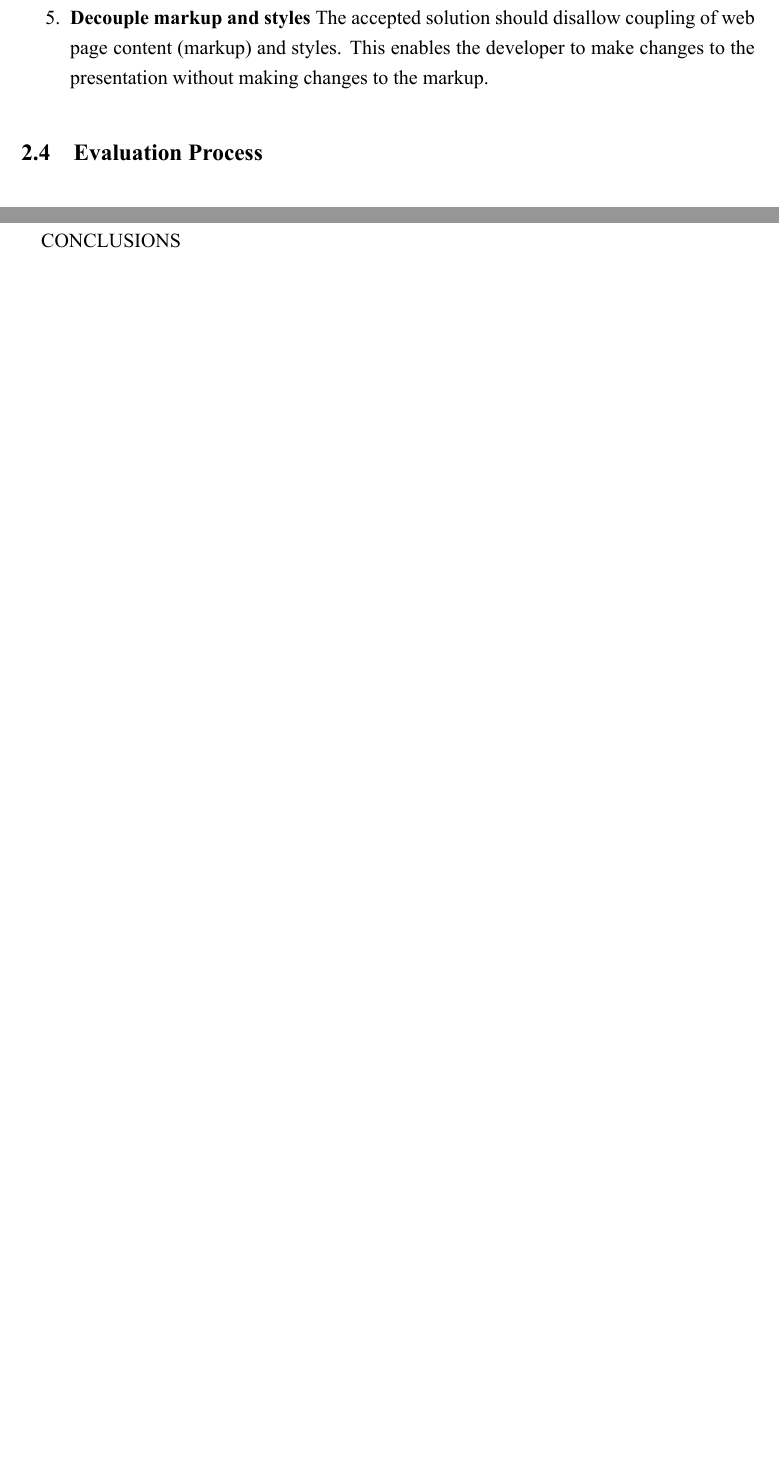
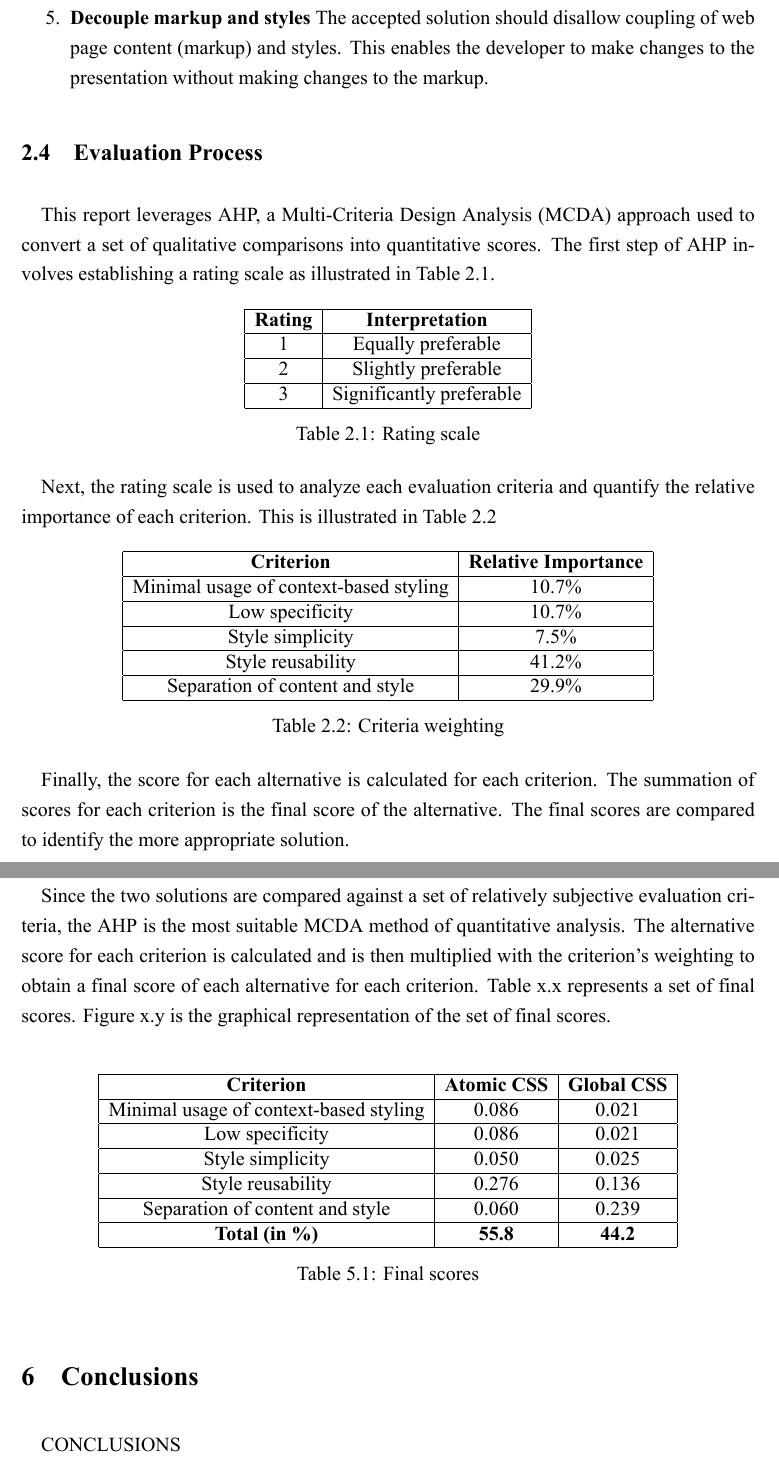
Before and after one commit to AddySridhar95/WorkTermReport3B, a LaTeX document (wkrpt.tex): two parts of pages 9 and 15 of 17 before the commit and two parts of pages 10 and 16 of 18 after it, joined at a grey line, cut so that both start at the same text, the shorter picture padded with empty space. The pictures show the PDF file wkrpt.pdf that the author committed with the source.

Commit message:
donedone with results and conclusion and eval process

```diff
--- a/wkrpt.tex
+++ b/wkrpt.tex
@@ -176,3 +175,8 @@ Reusability and maintainability are important features in the context of compone
 \end{enumerate}
 
 \subsection{Evaluation Process}
+This report leverages AHP, a Multi-Criteria Design Analysis (MCDA) approach used to convert a set of qualitative comparisons into quantitative scores. The first step of AHP involves establishing a rating scale as illustrated in Table 2.1.
+
+\begin{table}[h]
+	\centering
+	\begin{tabular}{|c|c|}
@@ -179,3 +192,30 @@ Reusability and maintainability are important features in the context of compone
+	\end{tabular}
+	\caption{Rating scale}
+\end{table}
+
+Next, the rating scale is used to analyze each evaluation criteria and quantify the relative importance of each criterion. This is illustrated in Table 2.2
+
+\begin{table}[h]
+	\centering
+	\begin{tabular}{|c|c|}
+		\hline
+		\textbf{Criterion} & \textbf{Relative Importance} \\
+		\hline
+		Minimal usage of context-based styling & 10.7\% \\
+		\hline
+		Low specificity & 10.7\% \\
+		\hline
+		Style simplicity & 7.5\% \\
+		\hline
+		Style reusability & 41.2\% \\
+		\hline
+		Separation of content and style & 29.9\% \\
+		\hline
+	\end{tabular}
+	\caption{Criteria weighting}
+\end{table}
+
+Finally, the score for each alternative is calculated for each criterion. The summation of scores for each criterion is the final score of the alternative. The final scores are compared to identify the more appropriate solution.
 
 \newpage
 
@@ -304,9 +328,31 @@ The following are the disadvantages of the inline CSS method
 \end{enumerate}
 
 
-% image of inline and corresponding CSS
-% inline CSS
-% Drawbacks:
-% 1) If change occurs, should not be applied to every element 3) Ability to style using classes. Refer to https://vineetgupta22.wordpress.com/2011/07/09/inline-vs-internal-vs-external-css/
 \newpage
 
+\section{Results}
+Since the two solutions are compared against a set of relatively subjective evaluation criteria, the AHP is the most suitable MCDA method of quantitative analysis. The alternative score for each criterion is calculated and is then multiplied with the criterion’s weighting to obtain a final score of each alternative for each criterion. Table x.x represents a set of final scores. Figure x.y is the graphical representation of the set of final scores.
+
+\vspace{0.5cm}
+
+\begin{table}[h]
+	\centering
+	\begin{tabular}{|c|c|c|}
+		\hline
+		\textbf{Criterion} & \textbf{Atomic CSS} & \textbf{Global CSS} \\
+		\hline
+		Minimal usage of context-based styling & 0.086 & 0.021 \\
+		\hline
+		Low specificity & 0.086 & 0.021 \\
+		\hline
+		Style simplicity & 0.050 & 0.025 \\
+		\hline
+		Style reusability & 0.276 & 0.136 \\
+		\hline
+		Separation of content and style & 0.060 & 0.239 \\
+		\hline
+		\textbf{Total (in \%)} & \textbf{55.8} & \textbf{44.2} \\
+		\hline
+	\end{tabular}
+	\caption{Final scores}
+\end{table}
```
Also changed, not shown: wkrpt.sty (+2 -2 lines), wkrpt.pdf, wkrpt.tex (43 more changed lines), 3 other files.
